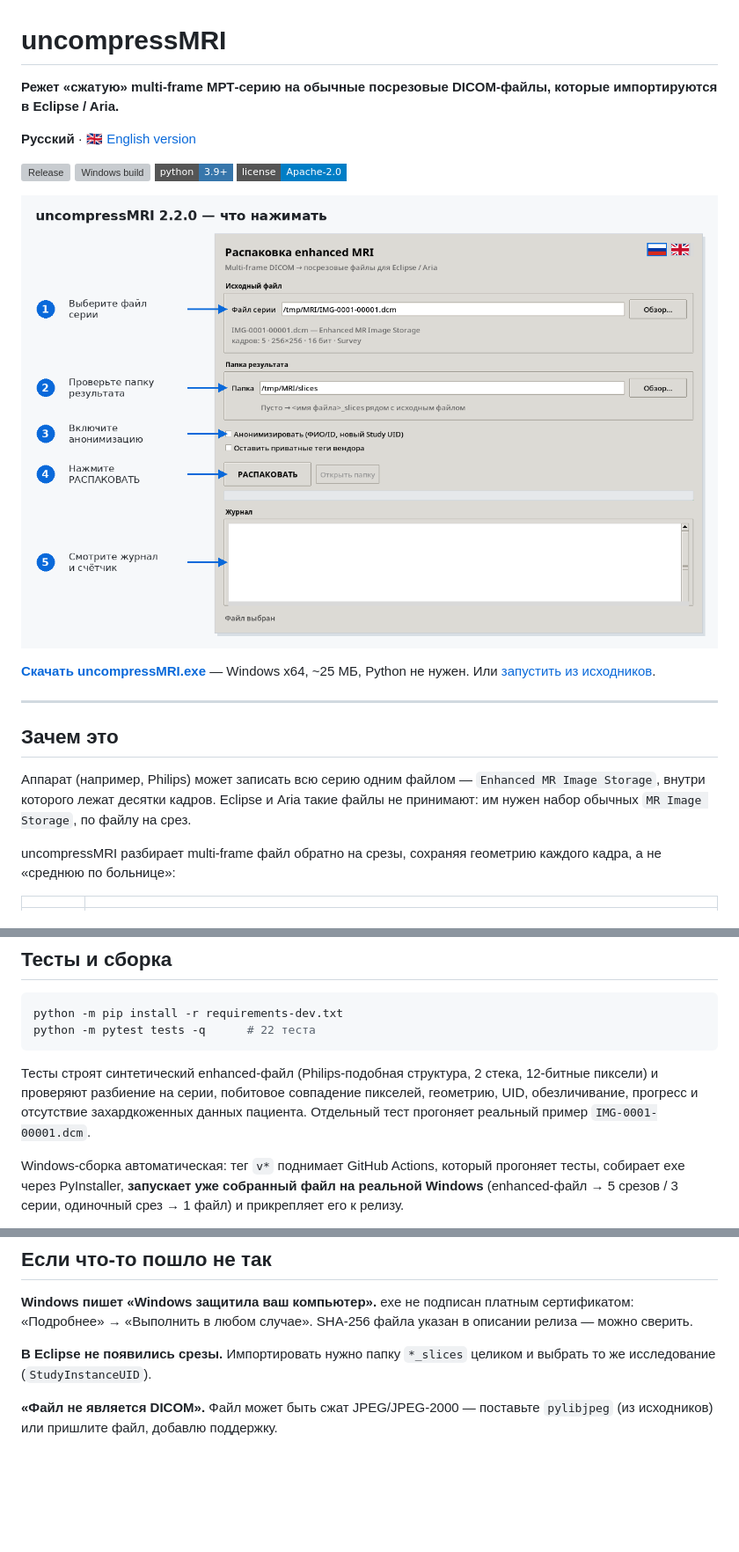
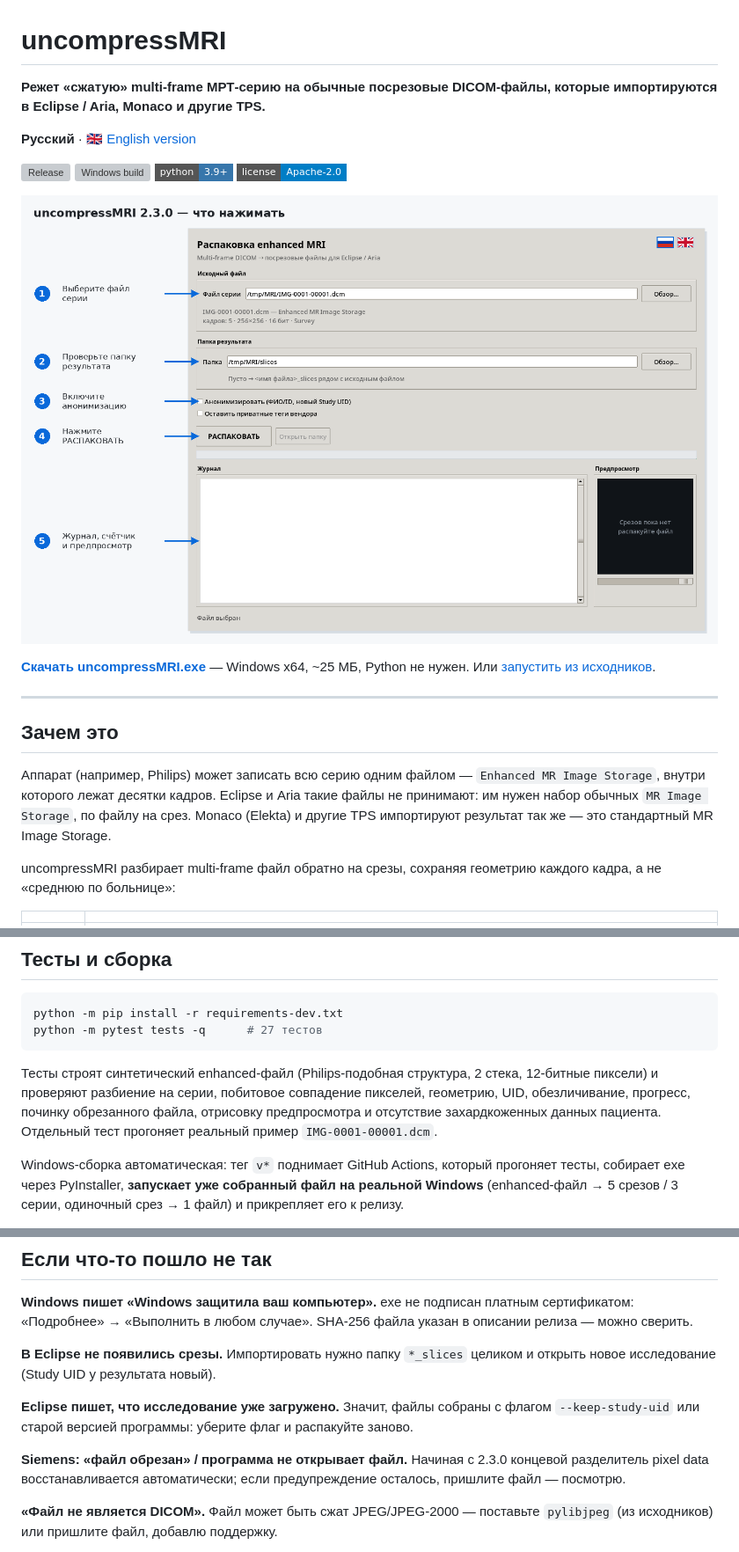
Before and after one commit to loonies321/uncompressMRI, a Markdown page: README.md, 3 parts joined by grey strips. Shown at 88% size. GitHub-like rendering; pictures changed too: docs/gui-howto.png; badges without logos; blank space fills up the shorter version; grey boxes are pictures that could not be loaded.

````diff
--- a/README.md
+++ b/README.md
@@ -1,7 +1,7 @@
 # uncompressMRI
 
 **Режет «сжатую» multi-frame МРТ-серию на обычные посрезовые DICOM-файлы,
-которые импортируются в Eclipse / Aria.**
+которые импортируются в Eclipse / Aria, Monaco и другие TPS.**
 
 **Русский** · 🇬🇧 [English version](README.en.md)
 
@@ -23,7 +23,8 @@ Windows x64, ~25 МБ, Python не нужен.
 Аппарат (например, Philips) может записать всю серию одним файлом —
 `Enhanced MR Image Storage`, внутри которого лежат десятки кадров.
 Eclipse и Aria такие файлы не принимают: им нужен набор обычных
-`MR Image Storage`, по файлу на срез.
+`MR Image Storage`, по файлу на срез. Monaco (Elekta) и другие TPS
+импортируют результат так же — это стандартный MR Image Storage.
 
 uncompressMRI разбирает multi-frame файл обратно на срезы, сохраняя
 геометрию каждого кадра, а не «среднюю по больнице»:
@@ -152,13 +168,14 @@ flowchart LR
 
 ```bash
 python -m pip install -r requirements-dev.txt
-python -m pytest tests -q      # 22 теста
+python -m pytest tests -q      # 27 тестов
 ```
 
 Тесты строят синтетический enhanced-файл (Philips-подобная структура,
 2 стека, 12-битные пиксели) и проверяют разбиение на серии, побитовое
-совпадение пикселей, геометрию, UID, обезличивание, прогресс и отсутствие
-захардкоженных данных пациента. Отдельный тест прогоняет реальный пример
+совпадение пикселей, геометрию, UID, обезличивание, прогресс, починку
+обрезанного файла, отрисовку предпросмотра и отсутствие захардкоженных
+данных пациента. Отдельный тест прогоняет реальный пример
 `IMG-0001-00001.dcm`.
 
 Windows-сборка автоматическая: тег `v*` поднимает GitHub Actions, который
@@ -209,7 +226,15 @@ build_exe.bat
 файла указан в описании релиза — можно сверить.
 
 **В Eclipse не появились срезы.** Импортировать нужно папку `*_slices`
-целиком и выбрать то же исследование (`StudyInstanceUID`).
+целиком и открыть новое исследование (Study UID у результата новый).
+
+**Eclipse пишет, что исследование уже загружено.** Значит, файлы собраны
+с флагом `--keep-study-uid` или старой версией программы: уберите флаг и
+распакуйте заново.
+
+**Siemens: «файл обрезан» / программа не открывает файл.** Начиная с 2.3.0
+концевой разделитель pixel data восстанавливается автоматически; если
+предупреждение осталось, пришлите файл — посмотрю.
 
 **«Файл не является DICOM».** Файл может быть сжат JPEG/JPEG-2000 —
 поставьте `pylibjpeg` (из исходников) или пришлите файл, добавлю поддержку.
````
Also changed, not shown: other parts of README.md (+22 -6 lines), README.en.md (+38 -13 lines), docs/demo.gif, docs/gui-done.png, docs/gui-howto-en.png, docs/gui-main-en.png, docs/gui-main.png, 7 other files.
